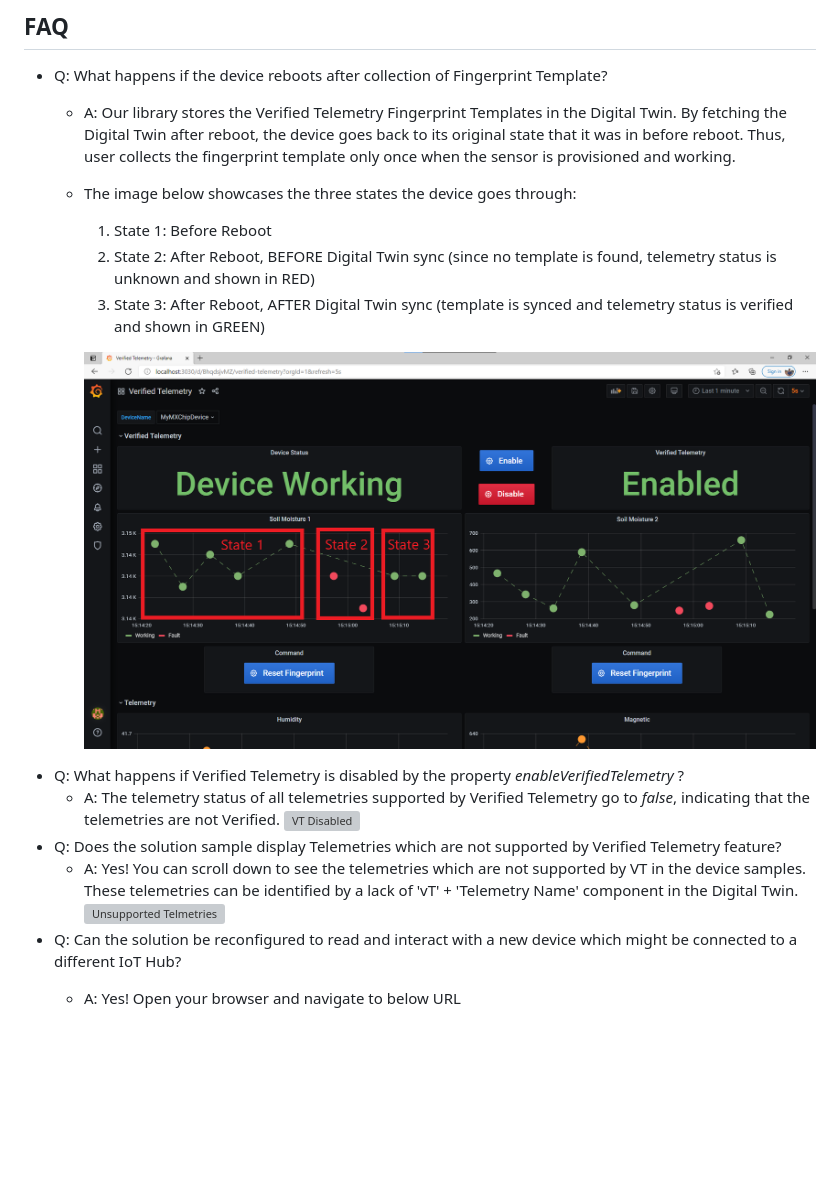
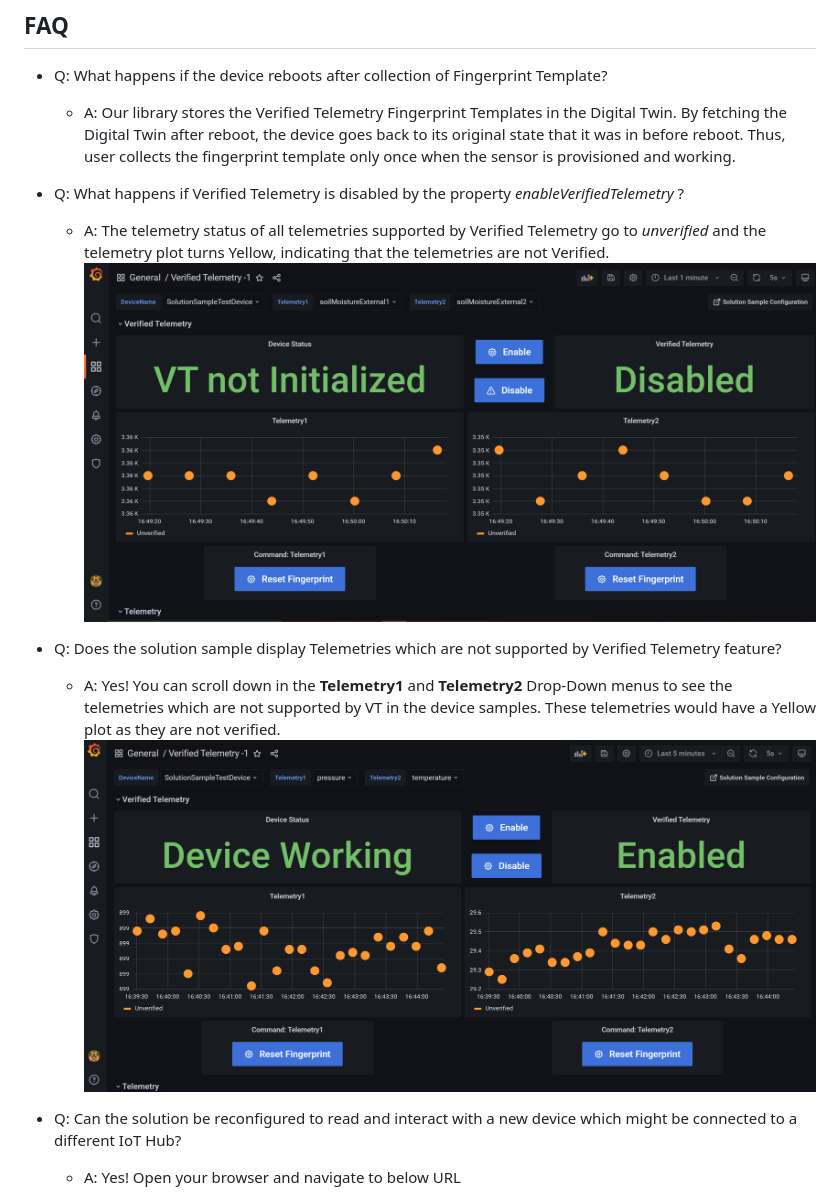
Before and after one commit to Azure/Verified-Telemetry-Solution-Sample, a Markdown page: README.md, the part around the change printed below. Rendered like a GitHub page; pictures changed too: media/other-telemetries.png (added), media/vt-disable.png (added); blank space fills up the shorter version; grey boxes are pictures that could not be loaded.

Commit message:
readme and media update

```diff
--- a/README.md
+++ b/README.md
@@ -180,18 +188,12 @@ You can skip the password reset and proceed forward.
 * Q: What happens if the device reboots after collection of Fingerprint Template?
     * A: Our library stores the Verified Telemetry Fingerprint Templates in the Digital Twin. By fetching the Digital Twin after reboot, the device goes back to its original state that it was in before reboot. Thus, user collects the fingerprint template only once when the sensor is provisioned and working.
 
-    * The image below showcases the three states the device goes through:
-      1. State 1: Before Reboot
-      2. State 2: After Reboot, BEFORE Digital Twin sync (since no template is found, telemetry status is unknown and shown in RED)
-      2. State 3: After Reboot, AFTER Digital Twin sync (template is synced and telemetry status is verified and shown in GREEN)
-
-      ![Device Reboot](media/Grafana-reboot.png)
 * Q: What happens if Verified Telemetry is disabled by the property *enableVerifiedTelemetry* ?
-    * A: The telemetry status of all telemetries supported by Verified Telemetry go to *false*, indicating that the telemetries are not Verified.
-    ![VT Disabled](media/Grafana-disable.png)
+    * A: The telemetry status of all telemetries supported by Verified Telemetry go to *unverified* and the telemetry plot turns Yellow, indicating that the telemetries are not Verified.
+    ![VT Disabled](media/vt-disable.png)
 * Q: Does the solution sample display Telemetries which are not supported by Verified Telemetry feature?
-    * A: Yes! You can scroll down to see the telemetries which are not supported by VT in the device samples. These telemetries can be identified by a lack of 'vT' + 'Telemetry Name' component in the Digital Twin.
-    ![Unsupported Telmetries](media/Grafana-unverified.png)
+    * A: Yes! You can scroll down in the **Telemetry1** and **Telemetry2** Drop-Down menus to see the telemetries which are not supported by VT in the device samples. These telemetries would have a Yellow plot as they are not verified.
+    ![Unsupported Telmetries](media/other-telemetries.png)
 * Q: Can the solution be reconfigured to  read and interact with a new device which might be connected to a different IoT Hub?
     * A: Yes! Open your browser and navigate to below URL
       > http://localhost:8080/configuration-form
```
Also changed, not shown: other parts of README.md (+13 -5 lines), media/vt-search.png (added).
